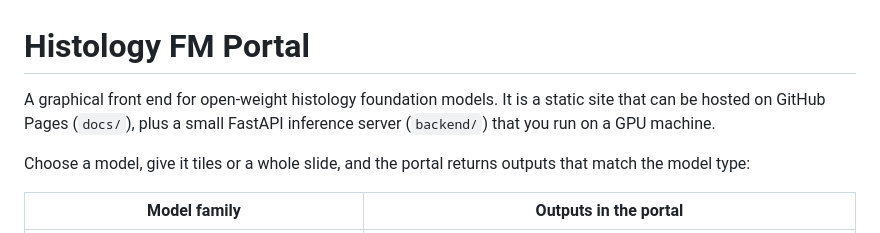
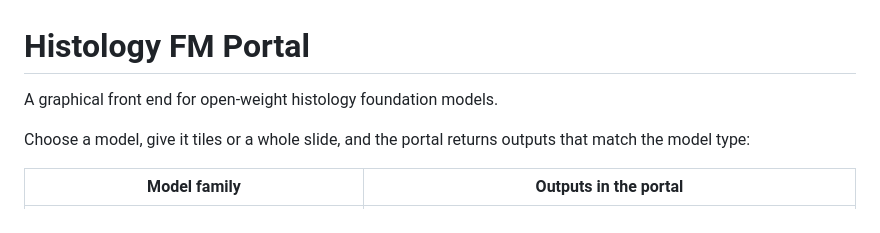
Before and after one commit to prazg/Histology_FM_Portal, a Markdown page: README.md, the part around the change. GitHub-like rendering.

Commit message:
Update README to simplify project description
Removed mention of static site hosting and GPU inference server.

```diff
--- a/README.md
+++ b/README.md
@@ -1,6 +1,6 @@
 # Histology FM Portal
 
-A graphical front end for open-weight histology foundation models. It is a static site that can be hosted on GitHub Pages (`docs/`), plus a small FastAPI inference server (`backend/`) that you run on a GPU machine.
+A graphical front end for open-weight histology foundation models.
 
 Choose a model, give it tiles or a whole slide, and the portal returns outputs that match the model type:
 
```
